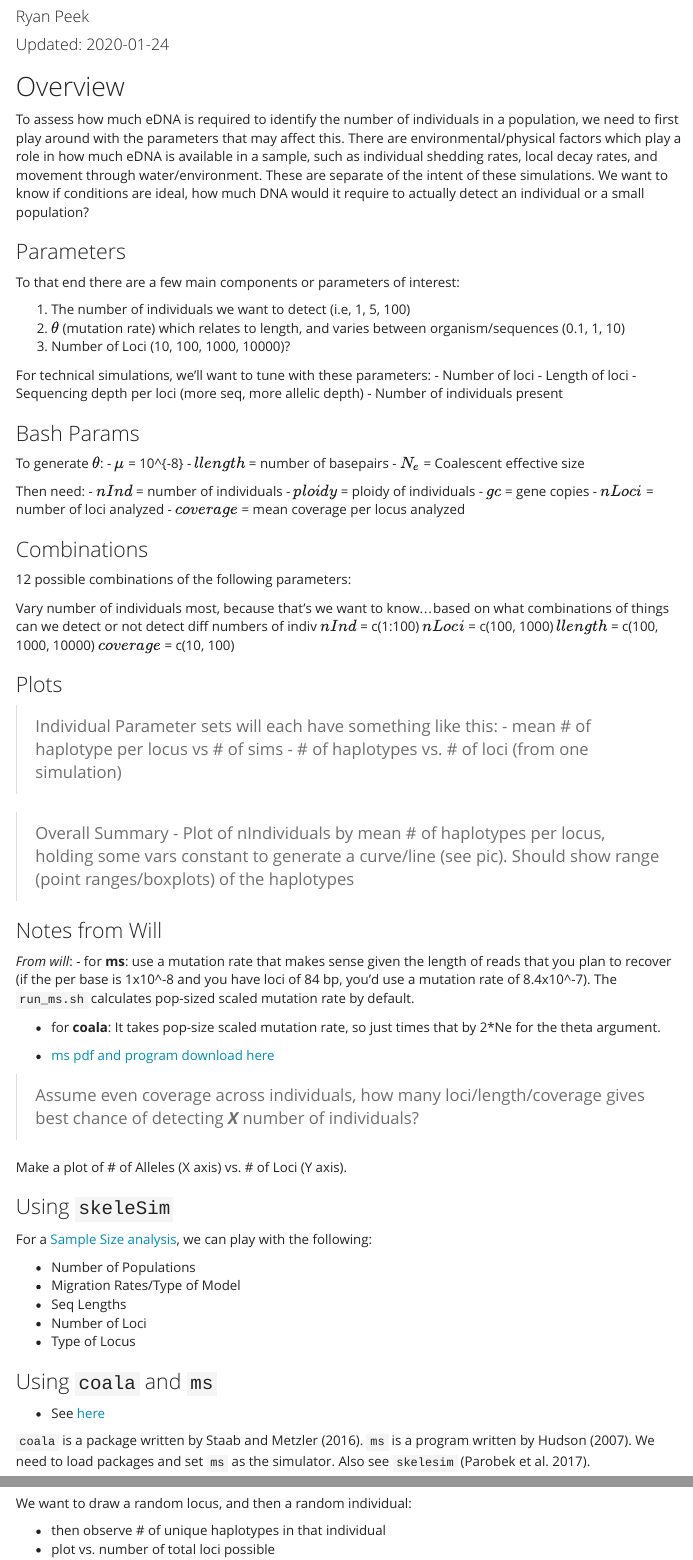
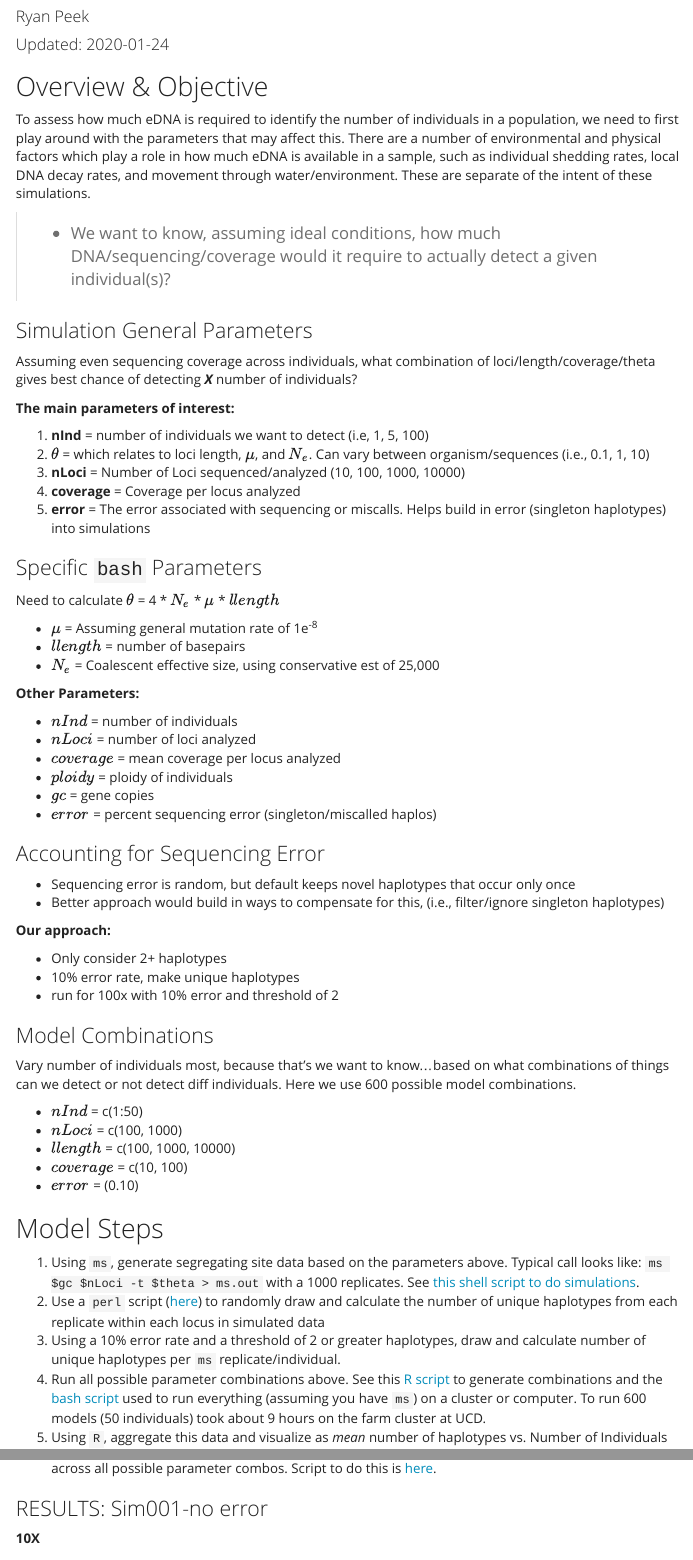
Before and after one commit to ryanpeek/edna_gensim, an R Markdown document (docs/edna_simulation_outline.Rmd): the page in a window 1100 px wide, from 60 px down, and a second part further down, joined at a grey line. Rendered offline with R 4.5, knitr and Pandoc, with nearby package versions; some code elsewhere in the file could not run offline; menus at the side of the page are left out.

Commit message:
update code to include error rate in seq

````diff
--- a/docs/edna_simulation_outline.Rmd
+++ b/docs/edna_simulation_outline.Rmd
@@ -26,44 +26,68 @@ suppressPackageStartupMessages({
 
 ```
 
-## Overview
+## Overview & Objective
 
-To assess how much eDNA is required to identify the number of individuals in a population, we need to first play around with the parameters that may affect this. There are environmental/physical factors which play a role in how much eDNA is available in a sample, such as individual shedding rates, local decay rates, and movement through water/environment. These are separate of the intent of these simulations. We want to know if conditions are ideal, how much DNA would it require to actually detect an individual or a small population?
+To assess how much eDNA is required to identify the number of individuals in a population, we need to first play around with the parameters that may affect this. There are a number of environmental and physical factors which play a role in how much eDNA is available in a sample, such as individual shedding rates, local DNA decay rates, and movement through water/environment. These are separate of the intent of these simulations.
 
-### Parameters
+ >  - We want to know, assuming ideal conditions, how much DNA/sequencing/coverage would it require to actually detect a given individual(s)?
 
-To that end there are a few main components or parameters of interest:
+### Simulation General Parameters
 
- 1. The number of individuals we want to detect (i.e, 1, 5, 100)
- 2. $\theta$ (mutation rate) which relates to length, and varies between organism/sequences (0.1, 1, 10)
- 3. Number of Loci (10, 100, 1000, 10000)?
+Assuming even sequencing coverage across individuals, what combination of loci/length/coverage/theta gives best chance of detecting **_X_** number of individuals?
 
-For technical simulations, we'll want to tune with these parameters:
- - Number of loci
- - Length of loci
- - Sequencing depth per loci (more seq, more allelic depth)
- - Number of individuals present
+**The main parameters of interest:**
 
-### Bash Params
+ 1. **nInd** = number of individuals we want to detect (i.e, 1, 5, 100)
+ 2. $\theta$  = which relates to loci length, $\mu$, and $N_e$. Can vary between organism/sequences (i.e., 0.1, 1, 10)
+ 3. **nLoci** = Number of Loci sequenced/analyzed (10, 100, 1000, 10000)
+ 4. **coverage** = Coverage per locus analyzed
+ 5. **error** = The error associated with sequencing or miscalls. Helps build in error (singleton haplotypes) into simulations
 
-To generate **$\theta$**:
- - $\mu$ = `r 1e-8`
+### Specific `bash` Parameters
+
+Need to calculate $\theta$ = 4 * $N_e$ * $\mu$ * $llength$
+
+ - $\mu$ = Assuming general mutation rate of 1e^-8^
  - $llength$ = number of basepairs
- - $N_e$ = Coalescent effective size
+ - $N_e$ = Coalescent effective size, using conservative est of 25,000
 
-Then need:
+**Other Parameters:**
+
  - $nInd$ = number of individuals
+ - $nLoci$ = number of loci analyzed
+ - $coverage$ = mean coverage per locus analyzed
  - $ploidy$ = ploidy of individuals
  - $gc$ = gene copies
- - $nLoci$ = number of loci analyzed
- - $coverage$ = mean coverage per locus analyzed
+ - $error$ = percent sequencing error (singleton/miscalled haplos)
 
-### Combinations
 
-`r 2^2*3` possible combinations of the following parameters:
+### Accounting for Sequencing Error
 
-Vary number of individuals most, because that's we want to know...based on what combinations of things can we detect or not detect diff numbers of indiv
-$nInd$ = c(1:100)
-$nLoci$ = c(100, 1000)
-$llength$ = c(100, 1000, 10000)
-$coverage$ = c(10, 100)
+ - Sequencing error is random, but default keeps novel haplotypes that occur only once
+ - Better approach would build in ways to compensate for this, (i.e., filter/ignore singleton haplotypes)
+
+**Our approach:**
+
+ - Only consider 2+ haplotypes
+ - 10% error rate, make unique haplotypes
+ - run for 100x with 10% error and threshold of 2
+
+
+### Model Combinations
+
+Vary number of individuals most, because that's we want to know...based on what combinations of things can we detect or not detect diff individuals. Here we use `r 50*2*3*2` possible model combinations.
+
+ - $nInd$ = c(1:50)
+ - $nLoci$ = c(100, 1000)
+ - $llength$ = c(100, 1000, 10000)
+ - $coverage$ = c(10, 100)
+ - $error$ = (0.10)
+
+## Model Steps
+
+1. Using `ms`, generate segregating site data based on the parameters above. Typical call looks like: `ms $gc $nLoci -t $theta > ms.out` with a 1000 replicates. See [this shell script to do simulations](https://github.com/ryanpeek/edna_gensim/blob/master/code/ms_simulate_haplotypes.sh).
+2. Use a `perl` script ([here](https://github.com/ryanpeek/edna_gensim/blob/master/code/ms_sample.pl)) to randomly draw and calculate the number of unique haplotypes from each replicate within each locus in simulated data
+3. Using a 10% error rate and a threshold of 2 or greater haplotypes, draw and calculate number of unique haplotypes per `ms` replicate/individual.
+4. Run all possible parameter combinations above. See this [R script](https://github.com/ryanpeek/edna_gensim/blob/master/code/01_generate_simulation_calls.R) to generate combinations and the [bash script](https://github.com/ryanpeek/edna_gensim/blob/master/code/ms_runs_sbatch.sh) used to run everything (assuming you have `ms`) on a cluster or computer. To run 600 models (50 individuals) took about 9 hours on the farm cluster at UCD.
+4. Using `R`, aggregate this data and visualize as *mean* number of haplotypes vs. Number of Individuals across all possible parameter combos. Script to do this is [here](https://github.com/ryanpeek/edna_gensim/blob/master/code/02_calculate_mean_haplotypes_by_loci.R).
@@ -69,0 +97 @@ $coverage$ = c(10, 100)
+**10X**
@@ -70,8 +114,5 @@ $coverage$ = c(10, 100)
 
 
 
-### Plots
+## Forthcoming Options
 
- > Individual Parameter sets will each have something like this:
- - mean # of haplotype per locus vs # of sims
- - # of haplotypes vs. # of loci (from one simulation)
@@ -78,11 +122,8 @@ $coverage$ = c(10, 100)
 
- > Overall Summary
- - Plot of nIndividuals by mean # of haplotypes per locus, holding some vars constant to generate a curve/line (see pic). Should show range (point ranges/boxplots) of the haplotypes
+<!--
+## ADDITIONAL RESOURCES
+### From Will
 
-
-
-### Notes from Will
-*From will*:
  - for **ms**: use a mutation rate that makes sense given the length of reads that you plan to recover (if the per base is 1x10^-8 and you have loci of 84 bp, you'd use a mutation rate of 8.4x10^-7). The `run_ms.sh` calculates pop-sized scaled mutation rate by default.
 
  - for **coala**: It takes pop-size scaled mutation rate, so just times that by 2*Ne for the theta argument.
@@ -90,13 +131,9 @@ $coverage$ = c(10, 100)
  - [ms pdf and program download here](https://uchicago.app.box.com/s/l3e5uf13tikfjm7e1il1eujitlsjdx13)
 
 
- > Assume even coverage across individuals, how many loci/length/coverage gives best chance of detecting **_X_** number of individuals?
+### Using `skeleSim`**
 
- Make a plot of # of Alleles (X axis) vs. # of Loci (Y axis).
-
-### Using `skeleSim`
-
-```{r loadskeleSim, eval=FALSE}
+```{r loadskeleSim, eval=FALSE, echo=FALSE}
 
 library(skeleSim) #https://github.com/christianparobek/skeleSim
 
@@ -270,4 +275 @@ nruns 100   100
-We want to draw a random locus, and then a random individual:
-
- - then observe # of unique haplotypes in that individual
- - plot vs. number of total loci possible
+-->
````
Also changed, not shown: code/01_generate_simulation_calls.R (+1 -1 lines), code/02_calculate_mean_haplotypes_by_loci.R (+34 -29 lines), figs/ms_mean_haplotypes_100x_50nInd.pdf, figs/ms_mean_haplotypes_100x_50nInd.png, docs/edna_simulation_outline.Rmd (62 more changed lines), 4 other files.
